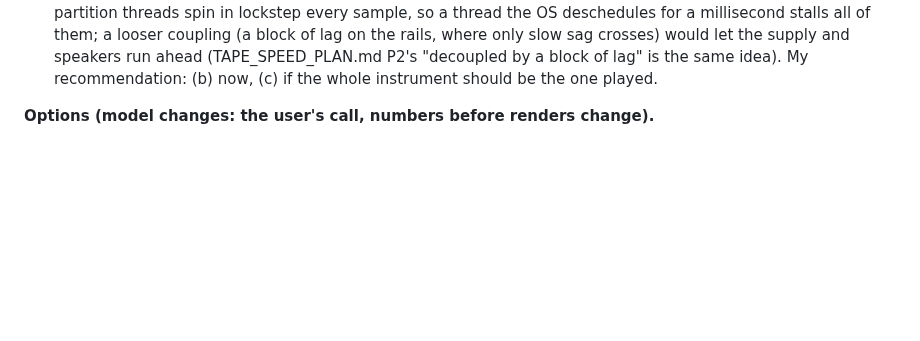
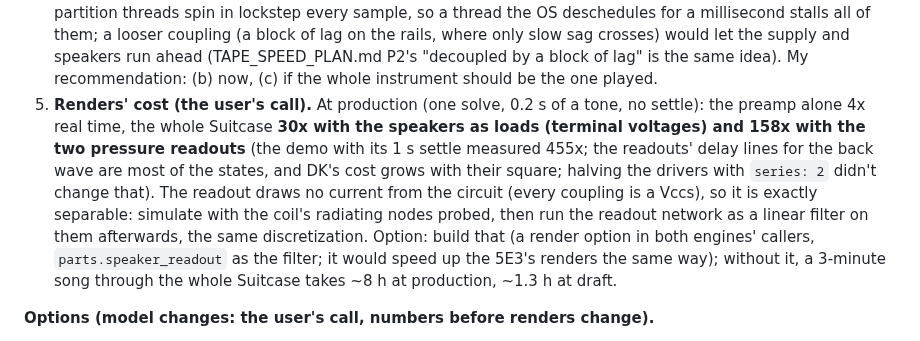
Before and after one commit to markgiroux3141/VST-Experiments, a Markdown page: docs/RHODES_PLAN.md, the part around the change. Drawn GitHub-style; blank space fills up the shorter version.

Commit message:
RHODES_PLAN: production cost of the whole Suitcase measured (readouts 158x, terminals 30x), the separable-readout option
Co-Authored-By: Claude Opus 5.5 <noreply@anthropic.com>

```diff
--- a/docs/RHODES_PLAN.md
+++ b/docs/RHODES_PLAN.md
@@ -501,6 +501,17 @@ power amp, the speakers, the whole Suitcase as one netlist.**
    slow sag crosses) would let the supply and speakers run ahead (TAPE_SPEED_PLAN.md P2's
    "decoupled by a block of lag" is the same idea). My recommendation: (b) now, (c) if the
    whole instrument should be the one played.
+5. **Renders' cost (the user's call).** At production (one solve, 0.2 s of a tone, no
+   settle): the preamp alone 4x real time, the whole Suitcase **30x with the speakers as
+   loads (terminal voltages) and 158x with the two pressure readouts** (the demo with its 1 s
+   settle measured 455x; the readouts' delay lines for the back wave are most of the states,
+   and DK's cost grows with their square; halving the drivers with `series: 2` didn't change
+   that). The readout draws no current from the circuit (every coupling is a Vccs), so it is
+   exactly separable: simulate with the coil's radiating nodes probed, then run the readout
+   network as a linear filter on them afterwards, the same discretization. Option: build that
+   (a render option in both engines' callers, `parts.speaker_readout` as the filter; it would
+   speed up the 5E3's renders the same way); without it, a 3-minute song through the whole
+   Suitcase takes ~8 h at production, ~1.3 h at draft.
 
 **Options (model changes: the user's call, numbers before renders change).**
 1. **The pickup's field and the hammer's speed** (the biggest win): fit the velocity law's
```
